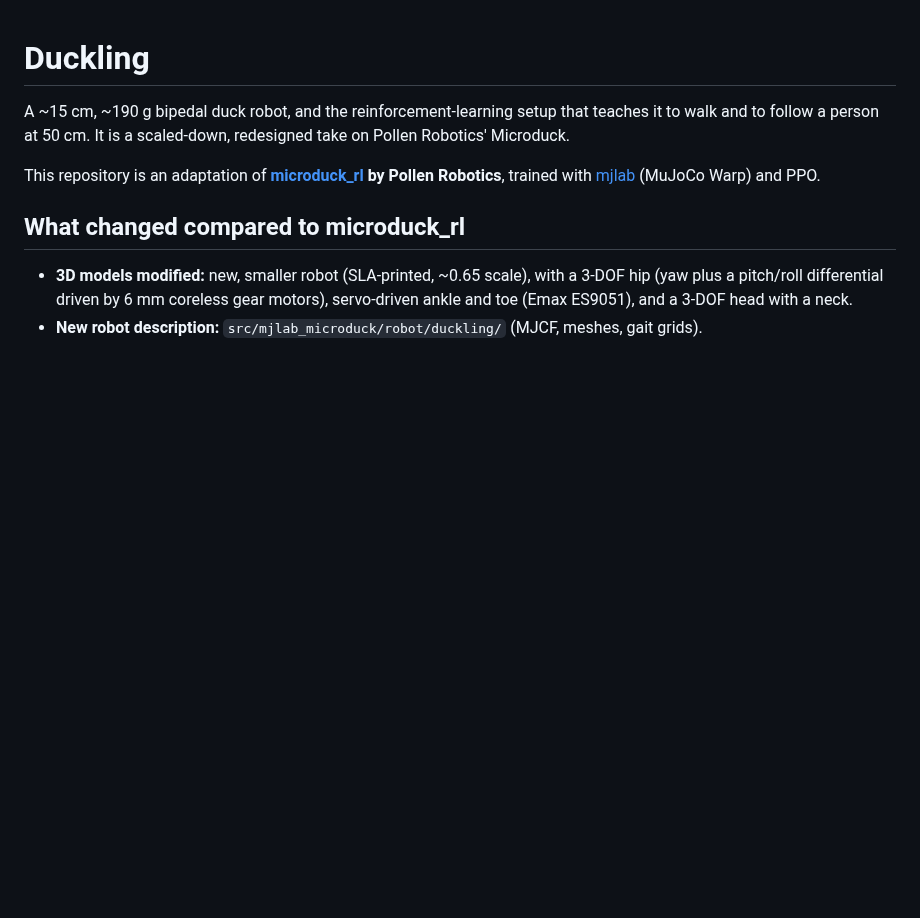
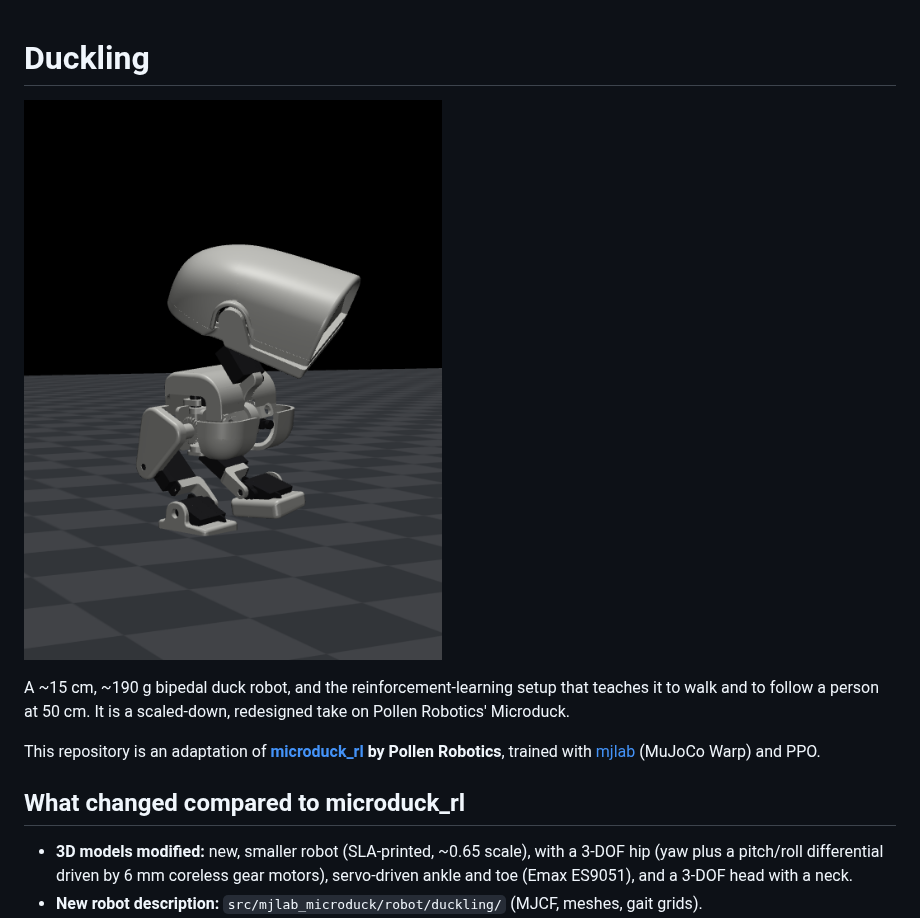
Before and after one commit to bbo-git/Duckling_RL, a Markdown page: README.md, the part around the change. Rendered like a GitHub page; pictures changed too: duckling_mujoco.png (added); blank space fills up the shorter version.

Commit message:
image

```diff
--- a/README.md
+++ b/README.md
@@ -1,4 +1,6 @@
 # Duckling
+
+![Duckling](duckling_mujoco.png)
 
 A ~15 cm, ~190 g bipedal duck robot, and the reinforcement-learning setup that teaches it to walk
 and to follow a person at 50 cm. It is a scaled-down, redesigned take on Pollen Robotics' Microduck.
```
